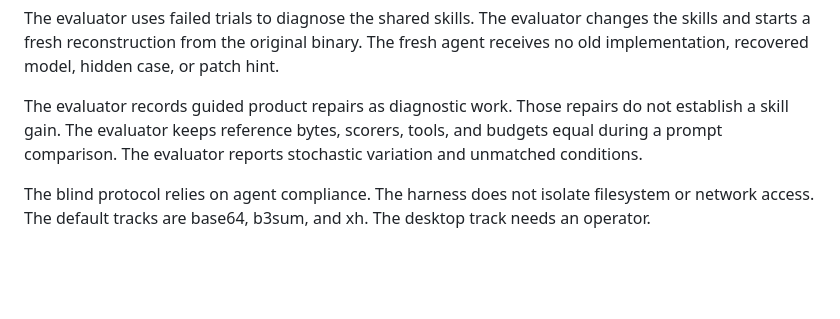
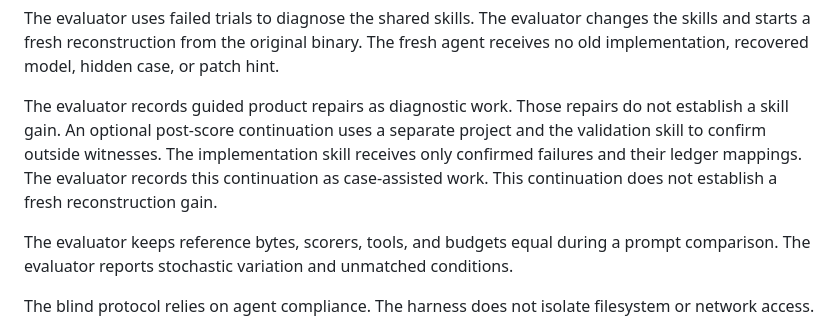
Before and after one commit to SebastianElvis/rustify, a Markdown page: docs/evaluation.md, the part around the change. GitHub-like rendering; blank space fills up the shorter version.

Commit message:
The evaluation separates post-score validation continuations

```diff
--- a/docs/evaluation.md
+++ b/docs/evaluation.md
@@ -186,6 +186,11 @@ The fresh agent receives no old implementation, recovered model, hidden case, or
 
 The evaluator records guided product repairs as diagnostic work.
 Those repairs do not establish a skill gain.
+An optional post-score continuation uses a separate project and the validation skill to confirm outside witnesses.
+The implementation skill receives only confirmed failures and their ledger mappings.
+The evaluator records this continuation as case-assisted work.
+This continuation does not establish a fresh reconstruction gain.
+
 The evaluator keeps reference bytes, scorers, tools, and budgets equal during a prompt comparison.
 The evaluator reports stochastic variation and unmatched conditions.
 
```
